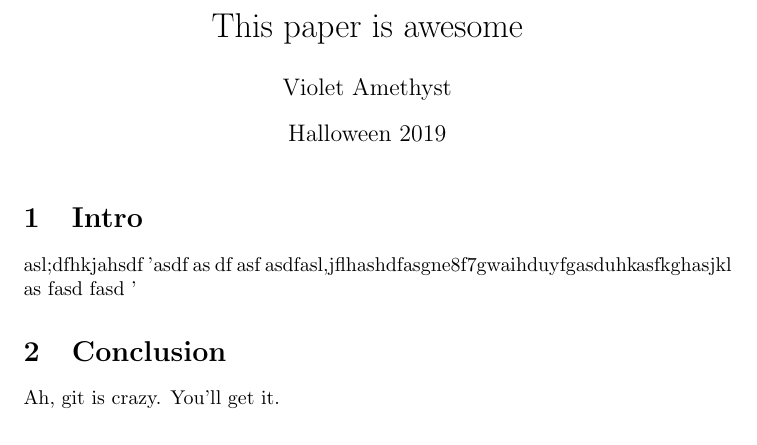
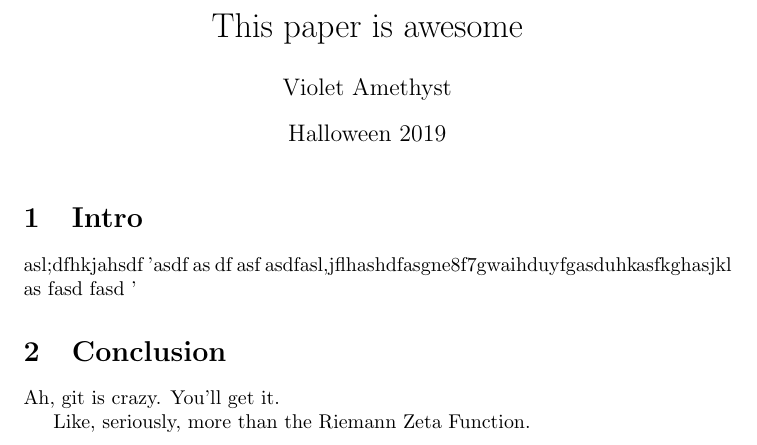
Before and after one commit to ofloveandhate/my_new_project, a LaTeX document (project.tex): part of the page, cut so that both start at the same text. Compiled offline with pdfLaTeX.

Commit message:
better conclusion

```diff
--- a/project.tex
+++ b/project.tex
@@ -26,4 +26,6 @@ fasd
 
 Ah, git is crazy.  You'll get it.
 
+Like, seriously, more than the Riemann Zeta Function.
+
 \end{document}
```
